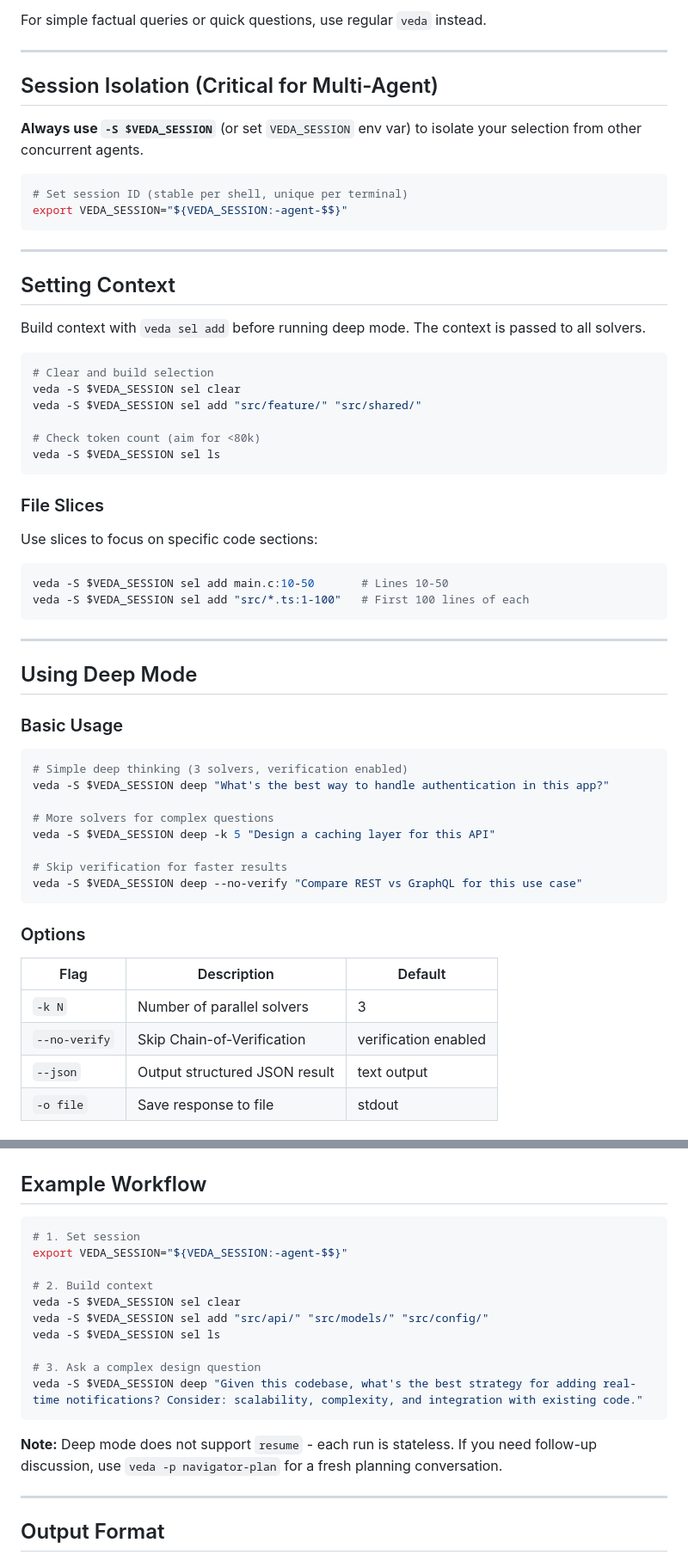
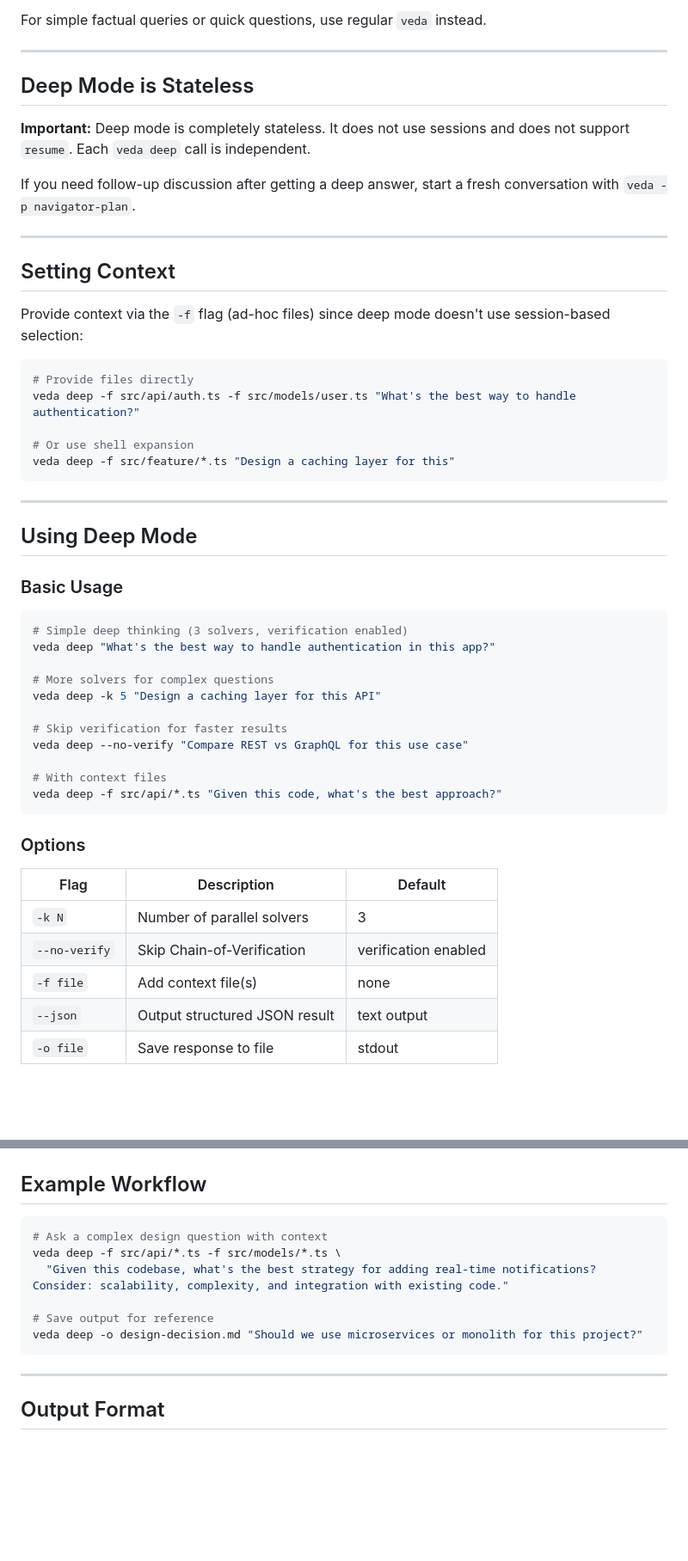
Before and after one commit to kennyfrc/veda, a Markdown page: prompts/PLAN_DEEP.md, 2 parts joined by grey strips. Shown: that part at 86% size. Rendered like a GitHub page; blank space fills up the shorter version.

Commit message:
docs: make PLAN_DEEP.md stateless - remove session references
- Deep mode is stateless, no session support, no resume
- Use -f flag for ad-hoc context files instead of sel add
- Clearer that each deep run is independent

````diff
--- a/prompts/PLAN_DEEP.md
+++ b/prompts/PLAN_DEEP.md
@@ -14,37 +14,24 @@ For simple factual queries or quick questions, use regular `veda` instead.
 
 ---
 
-## Session Isolation (Critical for Multi-Agent)
+## Deep Mode is Stateless
 
-**Always use `-S $VEDA_SESSION`** (or set `VEDA_SESSION` env var) to isolate your selection from other concurrent agents.
+**Important:** Deep mode is completely stateless. It does not use sessions and does not support `resume`. Each `veda deep` call is independent.
 
-```bash
-# Set session ID (stable per shell, unique per terminal)
-export VEDA_SESSION="${VEDA_SESSION:-agent-$$}"
-```
+If you need follow-up discussion after getting a deep answer, start a fresh conversation with `veda -p navigator-plan`.
 
 ---
 
 ## Setting Context
 
-Build context with `veda sel add` before running deep mode. The context is passed to all solvers.
+Provide context via the `-f` flag (ad-hoc files) since deep mode doesn't use session-based selection:
 
 ```bash
-# Clear and build selection
-veda -S $VEDA_SESSION sel clear
-veda -S $VEDA_SESSION sel add "src/feature/" "src/shared/"
+# Provide files directly
+veda deep -f src/api/auth.ts -f src/models/user.ts "What's the best way to handle authentication?"
 
-# Check token count (aim for <80k)
-veda -S $VEDA_SESSION sel ls
-```
-
-### File Slices
-
-Use slices to focus on specific code sections:
-
-```bash
-veda -S $VEDA_SESSION sel add main.c:10-50       # Lines 10-50
-veda -S $VEDA_SESSION sel add "src/*.ts:1-100"   # First 100 lines of each
+# Or use shell expansion
+veda deep -f src/feature/*.ts "Design a caching layer for this"
 ```
 
 ---
@@ -55,13 +42,16 @@ veda -S $VEDA_SESSION sel add "src/*.ts:1-100"   # First 100 lines of each
 
 ```bash
 # Simple deep thinking (3 solvers, verification enabled)
-veda -S $VEDA_SESSION deep "What's the best way to handle authentication in this app?"
+veda deep "What's the best way to handle authentication in this app?"
 
 # More solvers for complex questions
-veda -S $VEDA_SESSION deep -k 5 "Design a caching layer for this API"
+veda deep -k 5 "Design a caching layer for this API"
 
 # Skip verification for faster results
-veda -S $VEDA_SESSION deep --no-verify "Compare REST vs GraphQL for this use case"
+veda deep --no-verify "Compare REST vs GraphQL for this use case"
+
+# With context files
+veda deep -f src/api/*.ts "Given this code, what's the best approach?"
 ```
 
 ### Options
@@ -70,6 +60,7 @@ veda -S $VEDA_SESSION deep --no-verify "Compare REST vs GraphQL for this use cas
 |------|-------------|---------|
 | `-k N` | Number of parallel solvers | 3 |
 | `--no-verify` | Skip Chain-of-Verification | verification enabled |
+| `-f file` | Add context file(s) | none |
 | `--json` | Output structured JSON result | text output |
 | `-o file` | Save response to file | stdout |
 
@@ -85,19 +76,13 @@ veda -S $VEDA_SESSION deep --no-verify "Compare REST vs GraphQL for this use cas
 ## Example Workflow
 
 ```bash
-# 1. Set session
-export VEDA_SESSION="${VEDA_SESSION:-agent-$$}"
+# Ask a complex design question with context
+veda deep -f src/api/*.ts -f src/models/*.ts \
+  "Given this codebase, what's the best strategy for adding real-time notifications? Consider: scalability, complexity, and integration with existing code."
 
-# 2. Build context
-veda -S $VEDA_SESSION sel clear
-veda -S $VEDA_SESSION sel add "src/api/" "src/models/" "src/config/"
-veda -S $VEDA_SESSION sel ls
-
-# 3. Ask a complex design question
-veda -S $VEDA_SESSION deep "Given this codebase, what's the best strategy for adding real-time notifications? Consider: scalability, complexity, and integration with existing code."
+# Save output for reference
+veda deep -o design-decision.md "Should we use microservices or monolith for this project?"
 ```
-
-**Note:** Deep mode does not support `resume` - each run is stateless. If you need follow-up discussion, use `veda -p navigator-plan` for a fresh planning conversation.
 
 ---
 
````
Also changed, not shown: other parts of prompts/PLAN_DEEP.md (+10 -9 lines).
